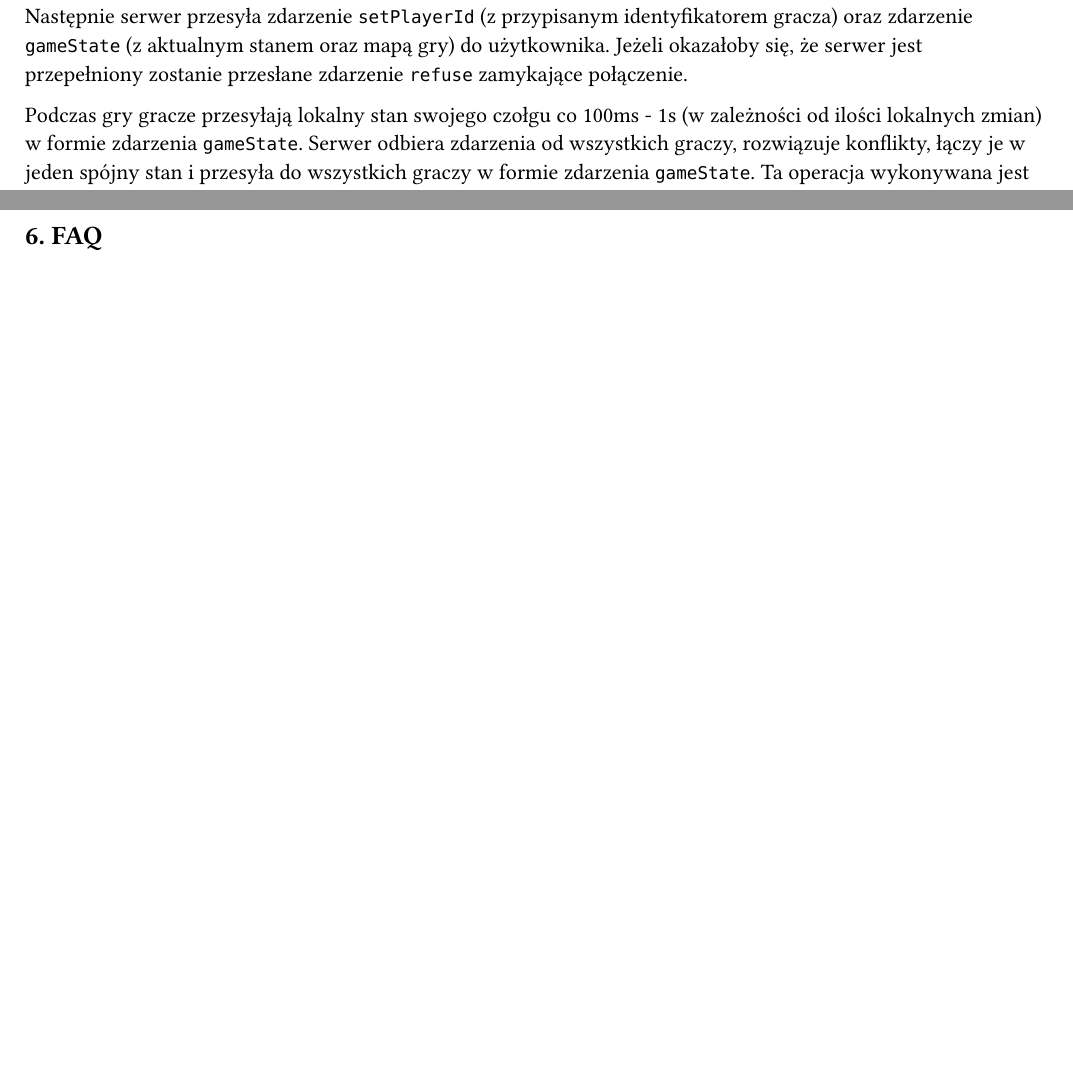
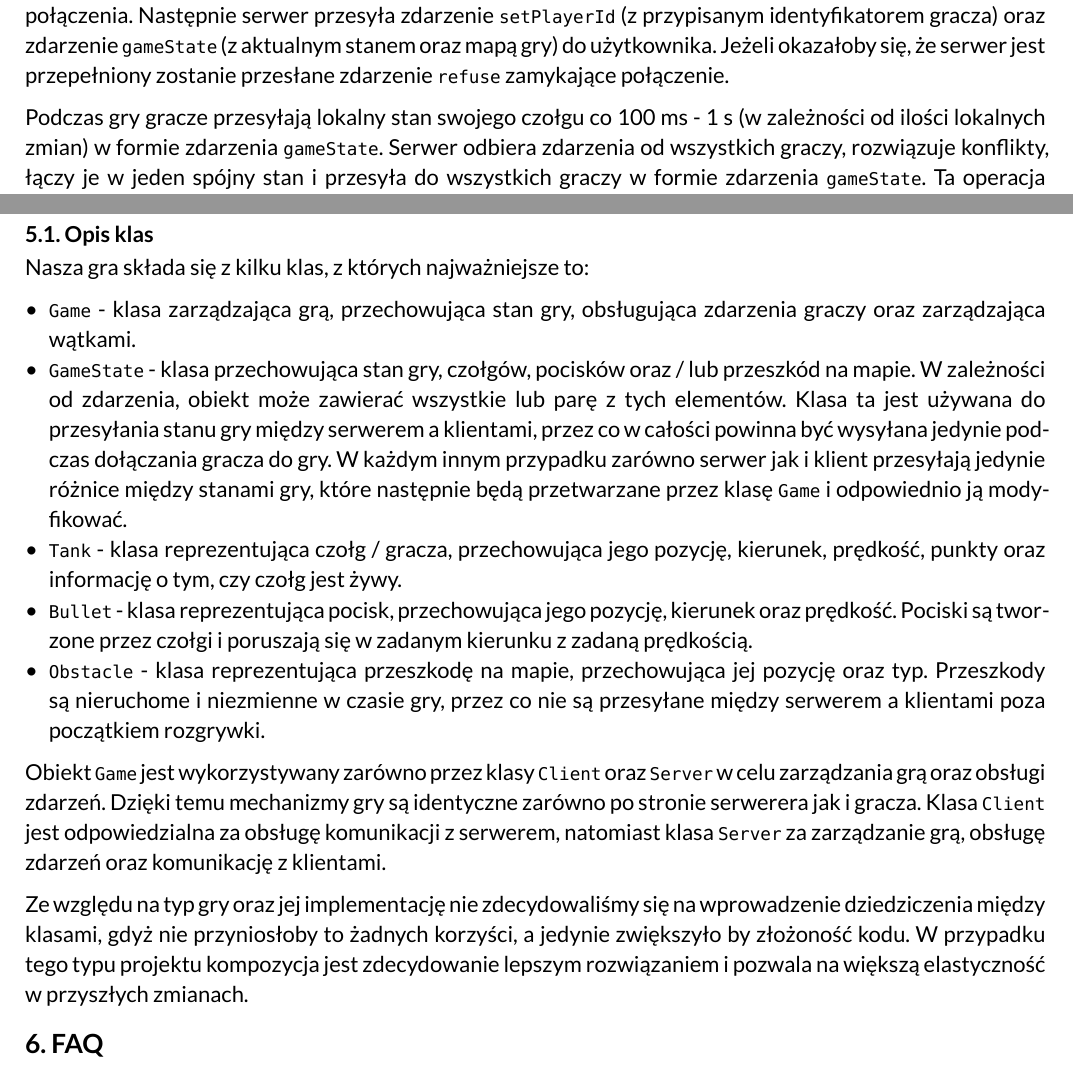
Before and after one commit to KanarekLife/DistributedComputing, a Typst document (Project01/main.typ): two parts of pages 6 and 7 of 7 before the commit and two parts of pages 6 and 7 of 8 after it, joined at a grey line, cut so that both start at the same text, the shorter picture padded with empty space. The pictures show the PDF file Project01/main.pdf that the author committed with the source.

Commit message:
add changes after consultations

```diff
--- a/Project01/main.typ
+++ b/Project01/main.typ
@@ -209,13 +211,11 @@ Do serializowania zdarzeń wybraliśmy format JSON z uwagi na czytelność danyc
   caption: "Diagram sekwencji."
 )
 
-#pagebreak()
-
 == 3. Opis działania aplikacji
 
 Gracze dołączają do serwera poprzez wysłanie zdarzenia `connect`. Następuje 5 krotna wymiana zdarzeń `ping` (ze strony serwera) oraz `pong` (ze strony użytkownika) w celu ustalenia opóźnienia (z ang. _latency_) połączenia. Następnie serwer przesyła zdarzenie `setPlayerId` (z przypisanym identyfikatorem gracza) oraz zdarzenie `gameState` (z aktualnym stanem oraz mapą gry) do użytkownika. Jeżeli okazałoby się, że serwer jest przepełniony zostanie przesłane zdarzenie `refuse` zamykające połączenie.
 
-Podczas gry gracze przesyłają lokalny stan swojego czołgu co 100ms - 1s (w zależności od ilości lokalnych zmian) w formie zdarzenia `gameState`. Serwer odbiera zdarzenia od wszystkich graczy, rozwiązuje konflikty, łączy je w jeden spójny stan i przesyła do wszystkich graczy w formie zdarzenia `gameState`. Ta operacja wykonywana jest co 100ms.
+Podczas gry gracze przesyłają lokalny stan swojego czołgu co 100 ms - 1 s (w zależności od ilości lokalnych zmian) w formie zdarzenia `gameState`. Serwer odbiera zdarzenia od wszystkich graczy, rozwiązuje konflikty, łączy je w jeden spójny stan i przesyła do wszystkich graczy w formie zdarzenia `gameState`. Ta operacja wykonywana jest co 100 ms.
 
 Po spełnieniu warunków zakończenia potyczki (pozostanie jeden gracz na planszy), serwer wysyła zdarzenie `gameState` z `isGameOver` ustawionym na `true`, co informuje klientów o zakończeniu gry. Po 3 s serwer rozpoczyna nową grę pozwalając graczom na dalszą jej kontynuację.
 
@@ -234,3 +234,16 @@ Kolejnym elementem krytycznym jest obsługa zdarzeń. W celu zapewnienia spójno
   caption: "Diagram klas."
 )
 
+=== 5.1. Opis klas
+
+Nasza gra składa się z kilku klas, z których najważniejsze to:
+
+- `Game` - klasa zarządzająca grą, przechowująca stan gry, obsługująca zdarzenia graczy oraz zarządzająca wątkami.
+- `GameState` - klasa przechowująca stan gry, czołgów, pocisków oraz / lub przeszkód na mapie. W zależności od zdarzenia, obiekt może zawierać wszystkie lub parę z tych elementów. Klasa ta jest używana do przesyłania stanu gry między serwerem a klientami, przez co w całości powinna być wysyłana jedynie podczas dołączania gracza do gry. W każdym innym przypadku zarówno serwer jak i klient przesyłają jedynie różnice między stanami gry, które następnie będą przetwarzane przez klasę `Game` i odpowiednio ją modyfikować.
+- `Tank` - klasa reprezentująca czołg / gracza, przechowująca jego pozycję, kierunek, prędkość, punkty oraz informację o tym, czy czołg jest żywy.
+- `Bullet` - klasa reprezentująca pocisk, przechowująca jego pozycję, kierunek oraz prędkość. Pociski są tworzone przez czołgi i poruszają się w zadanym kierunku z zadaną prędkością.
+- `Obstacle` - klasa reprezentująca przeszkodę na mapie, przechowująca jej pozycję oraz typ. Przeszkody są nieruchome i niezmienne w czasie gry, przez co nie są przesyłane między serwerem a klientami poza początkiem rozgrywki.
+
+Obiekt `Game` jest wykorzystywany zarówno przez klasy `Client` oraz `Server` w celu zarządzania grą oraz obsługi zdarzeń. Dzięki temu mechanizmy gry są identyczne zarówno po stronie serwerera jak i gracza. Klasa `Client` jest odpowiedzialna za obsługę komunikacji z serwerem, natomiast klasa `Server` za zarządzanie grą, obsługę zdarzeń oraz komunikację z klientami.
+
+Ze względu na typ gry oraz jej implementację nie zdecydowaliśmy się na wprowadzenie dziedziczenia między klasami, gdyż nie przyniosłoby to żadnych korzyści, a jedynie zwiększyło by złożoność kodu. W przypadku tego typu projektu kompozycja jest zdecydowanie lepszym rozwiązaniem i pozwala na większą elastyczność w przyszłych zmianach.
```
Also changed, not shown: Project01/imgs/class.png, Project01/imgs/sequence.png, Project01/main.pdf, Project01/main.typ (11 more changed lines), 2 other files.
